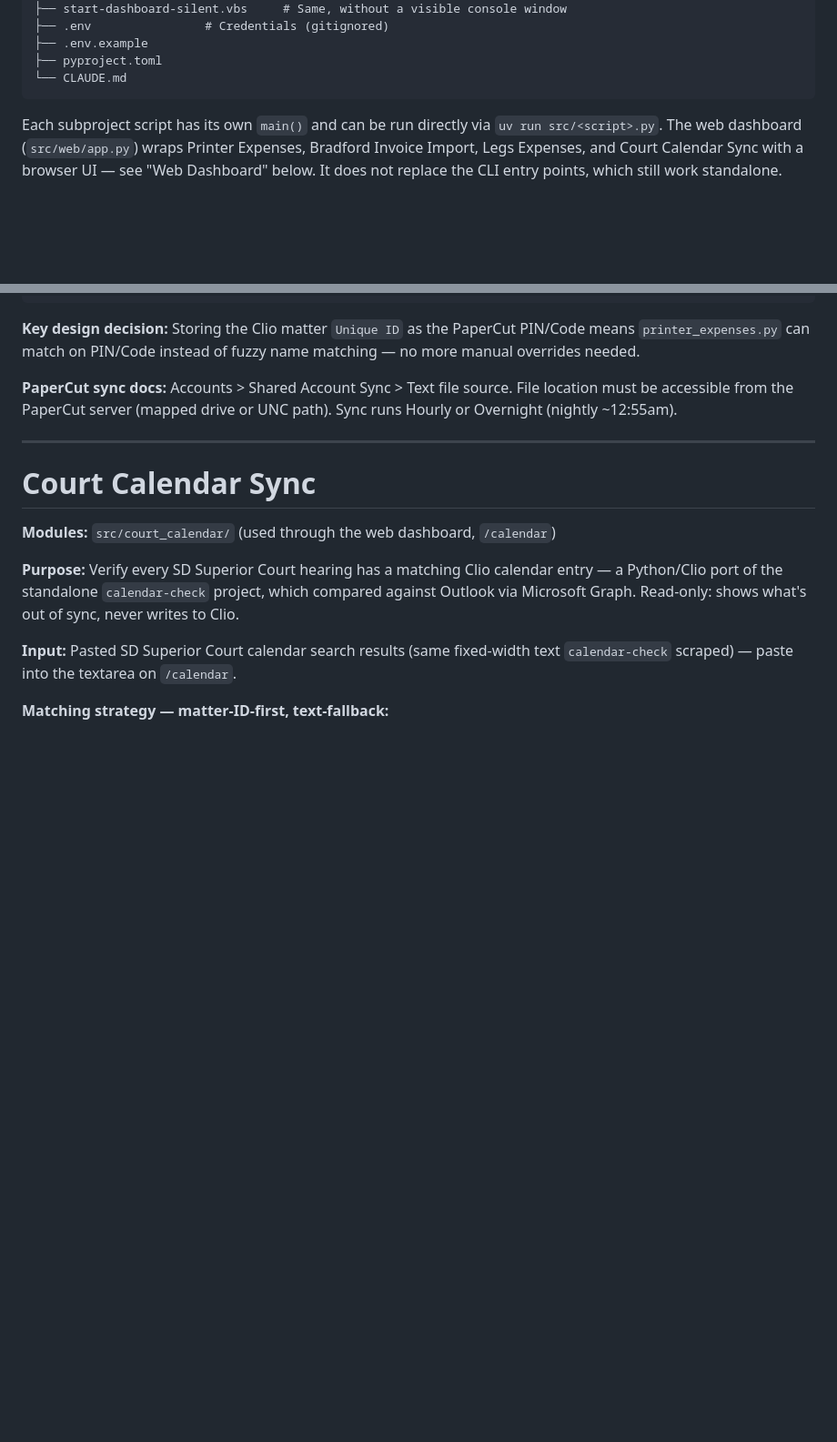
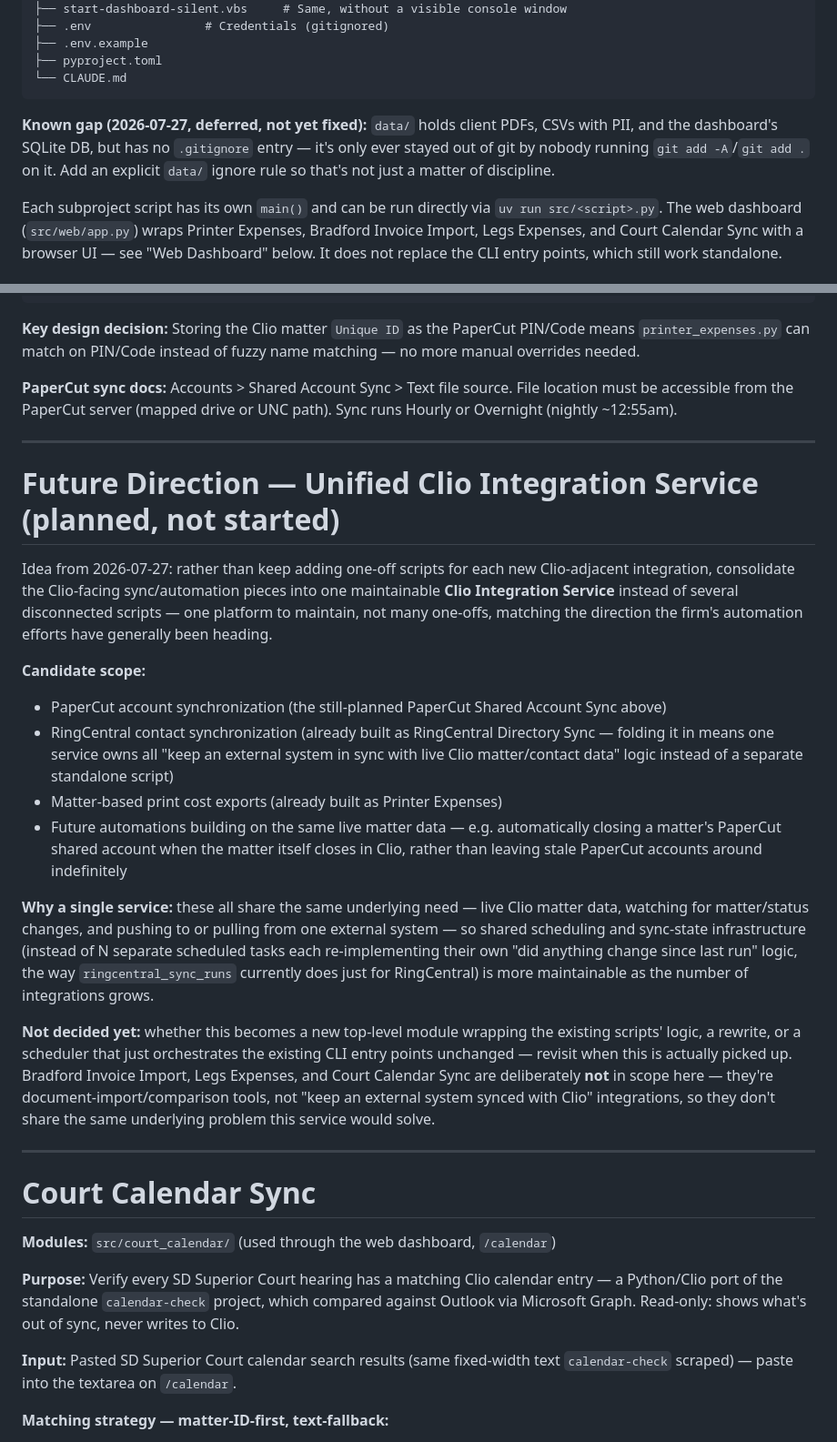
Before and after one commit to tcwalker5/clio, a Markdown page: CLAUDE.md, 2 parts joined by grey strips. Shown at 91% size. GitHub-like rendering; blank space fills up the shorter version.

Commit message:
Document unified Clio Integration Service direction and a data/ gitignore gap
Both are planning notes, not implemented yet: consolidating PaperCut/
RingCentral/Printer Expenses sync logic into one maintainable service
instead of separate one-off scripts, and flagging that data/ (client PDFs,
PII, the dashboard DB) has no .gitignore entry of its own.

````diff
--- a/CLAUDE.md
+++ b/CLAUDE.md
@@ -84,6 +84,11 @@ clio/
 ├── pyproject.toml
 └── CLAUDE.md
 ```
+
+**Known gap (2026-07-27, deferred, not yet fixed):** `data/` holds client PDFs, CSVs with
+PII, and the dashboard's SQLite DB, but has no `.gitignore` entry — it's only ever stayed
+out of git by nobody running `git add -A`/`git add .` on it. Add an explicit `data/`
+ignore rule so that's not just a matter of discipline.
 
 Each subproject script has its own `main()` and can be run directly via `uv run src/<script>.py`.
 The web dashboard (`src/web/app.py`) wraps Printer Expenses, Bradford Invoice Import, Legs
@@ -583,6 +588,40 @@ Sync runs Hourly or Overnight (nightly ~12:55am).
 
 ---
 
+# Future Direction — Unified Clio Integration Service (planned, not started)
+
+Idea from 2026-07-27: rather than keep adding one-off scripts for each new
+Clio-adjacent integration, consolidate the Clio-facing sync/automation pieces into one
+maintainable **Clio Integration Service** instead of several disconnected scripts —
+one platform to maintain, not many one-offs, matching the direction the firm's
+automation efforts have generally been heading.
+
+**Candidate scope:**
+- PaperCut account synchronization (the still-planned PaperCut Shared Account Sync above)
+- RingCentral contact synchronization (already built as RingCentral Directory Sync —
+  folding it in means one service owns all "keep an external system in sync with live
+  Clio matter/contact data" logic instead of a separate standalone script)
+- Matter-based print cost exports (already built as Printer Expenses)
+- Future automations building on the same live matter data — e.g. automatically
+  closing a matter's PaperCut shared account when the matter itself closes in Clio,
+  rather than leaving stale PaperCut accounts around indefinitely
+
+**Why a single service:** these all share the same underlying need — live Clio matter
+data, watching for matter/status changes, and pushing to or pulling from one external
+system — so shared scheduling and sync-state infrastructure (instead of N separate
+scheduled tasks each re-implementing their own "did anything change since last run"
+logic, the way `ringcentral_sync_runs` currently does just for RingCentral) is more
+maintainable as the number of integrations grows.
+
+**Not decided yet:** whether this becomes a new top-level module wrapping the existing
+scripts' logic, a rewrite, or a scheduler that just orchestrates the existing CLI entry
+points unchanged — revisit when this is actually picked up. Bradford Invoice Import,
+Legs Expenses, and Court Calendar Sync are deliberately **not** in scope here — they're
+document-import/comparison tools, not "keep an external system synced with Clio"
+integrations, so they don't share the same underlying problem this service would solve.
+
+---
+
 # Court Calendar Sync
 
 **Modules:** `src/court_calendar/` (used through the web dashboard, `/calendar`)
````
